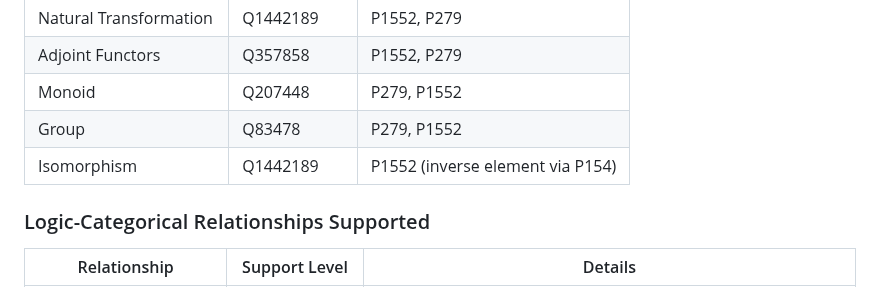
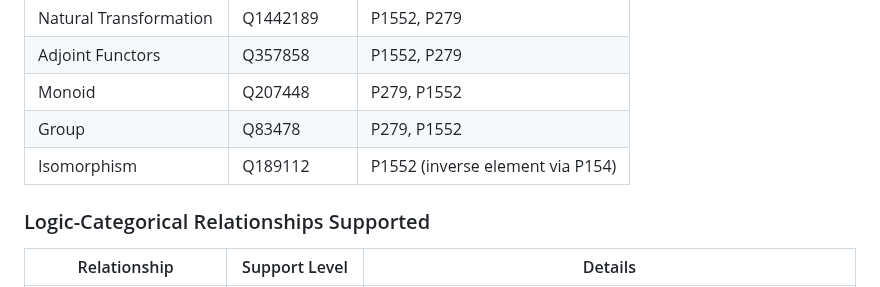
Before and after one commit to metavacua/CategoricalReasoner, a Markdown page: ontology/ontological-inventory.md, the part around the change. Drawn GitHub-style.

Commit message:
Fix QID for Isomorphism entry in ontological inventory

```diff
--- a/ontology/ontological-inventory.md
+++ b/ontology/ontological-inventory.md
@@ -87,7 +87,7 @@ dbr:Sequent_calculus a dbo:ScientificDiscipline ;
 | Adjoint Functors | Q357858 | P1552, P279 |
 | Monoid | Q207448 | P279, P1552 |
 | Group | Q83478 | P279, P1552 |
-| Isomorphism | Q1442189 | P1552 (inverse element via P154) |
+| Isomorphism | Q189112 | P1552 (inverse element via P154) |
 
 ### Logic-Categorical Relationships Supported
 
```
